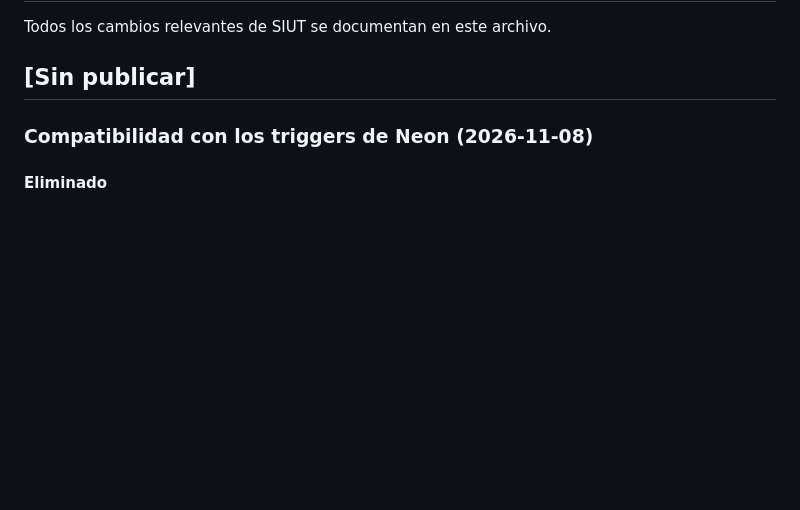
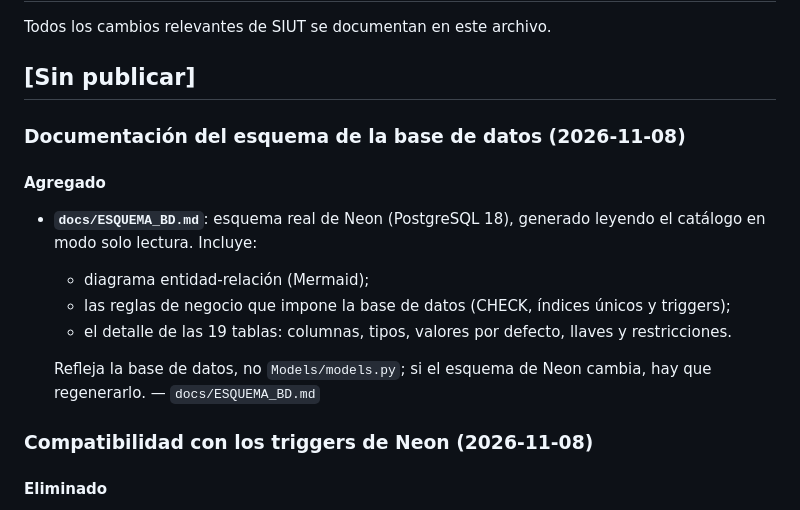
Before and after one commit to Daan2711/SIUT, a Markdown page: CHANGELOG.md, the part around the change. Drawn GitHub-style; blank space fills up the shorter version.

```diff
--- a/CHANGELOG.md
+++ b/CHANGELOG.md
@@ -3,6 +3,16 @@
 Todos los cambios relevantes de SIUT se documentan en este archivo.
 
 ## [Sin publicar]
+
+### Documentación del esquema de la base de datos (2026-11-08)
+
+#### Agregado
+- **`docs/ESQUEMA_BD.md`**: esquema real de Neon (PostgreSQL 18), generado leyendo el catálogo en modo solo lectura. Incluye:
+  - diagrama entidad-relación (Mermaid);
+  - las reglas de negocio que impone la base de datos (CHECK, índices únicos y triggers);
+  - el detalle de las 19 tablas: columnas, tipos, valores por defecto, llaves y restricciones.
+
+  Refleja la base de datos, no `Models/models.py`; si el esquema de Neon cambia, hay que regenerarlo. — `docs/ESQUEMA_BD.md`
 
 ### Compatibilidad con los triggers de Neon (2026-11-08)
 
```
Also changed, not shown: docs/ESQUEMA_BD.md (added, +600 -0 lines).
